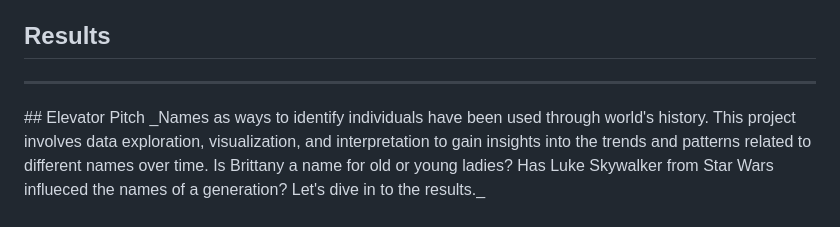
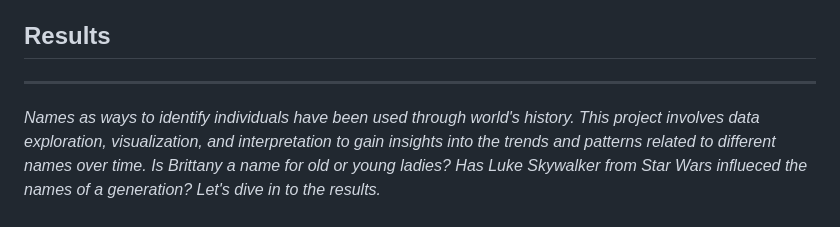
Before and after one commit to nmelgar/whats-in-a-name, a Markdown page: README.md, the part around the change. Rendered like a GitHub page.

```diff
--- a/README.md
+++ b/README.md
@@ -25,7 +25,7 @@ For Project 1 the answer to each question should include a chart and a written r
 
 ## Results
 <hr>
-## Elevator Pitch
+
 _Names as ways to identify individuals have been used through world's history. This project involves data exploration, visualization, and interpretation to gain insights into the trends and patterns related to different names over time. Is Brittany a name for old or young ladies? Has Luke Skywalker from Star Wars influeced the names of a generation? Let's dive in to the results._
 
 ## QUESTION 1
```
